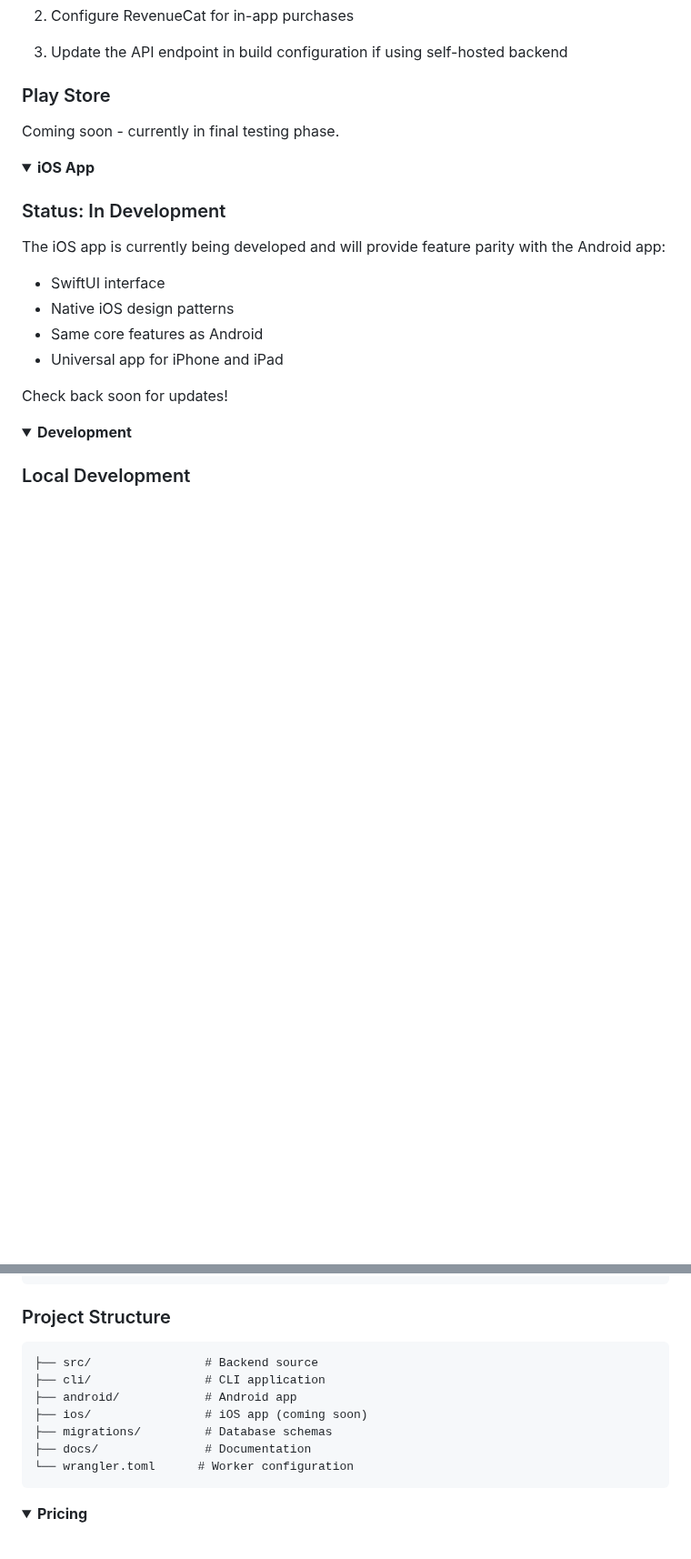
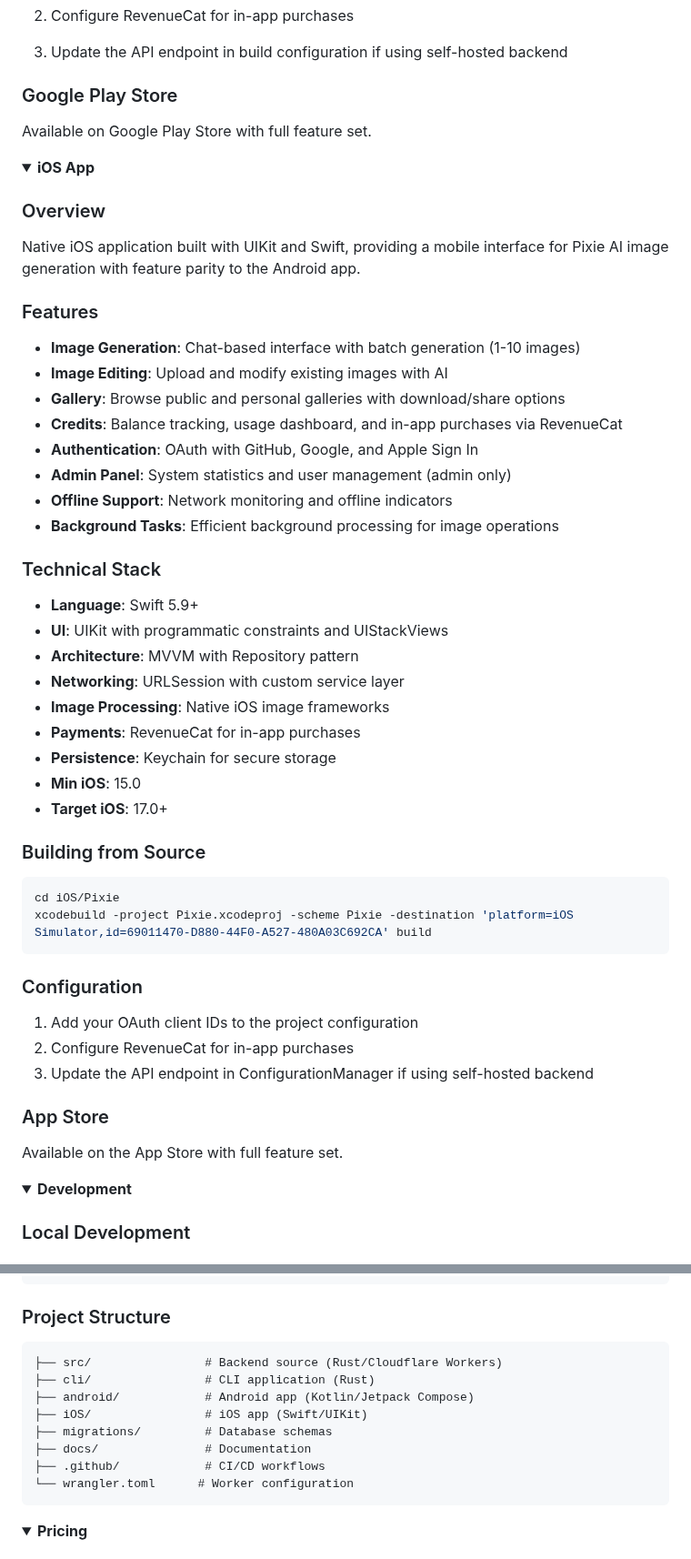
Before and after one commit to guitaripod/pixie, a Markdown page: README.md, 2 parts joined by grey strips. Shown at 91% size. Rendered like a GitHub page; folded sections open; blank space fills up the shorter version.

Commit message:
docs: update README to reflect fully implemented iOS and Android apps
- Remove 'coming soon' status for iOS app and add comprehensive feature list
- Update Android app section to reflect Play Store availability
- Update project overview and structure to match current implementation
- Add iOS build commands to development section
- Add technology stack details to project structure

````diff
--- a/README.md
+++ b/README.md
@@ -224,23 +224,51 @@ cd android
 
 3. Update the API endpoint in build configuration if using self-hosted backend
 
-### Play Store
-Coming soon - currently in final testing phase.
+### Google Play Store
+Available on Google Play Store with full feature set.
 
 </details>
 
 <details>
 <summary><b>iOS App</b></summary>
 
-### Status: In Development
+### Overview
+Native iOS application built with UIKit and Swift, providing a mobile interface for Pixie AI image generation with feature parity to the Android app.
 
-The iOS app is currently being developed and will provide feature parity with the Android app:
-- SwiftUI interface
-- Native iOS design patterns
-- Same core features as Android
-- Universal app for iPhone and iPad
+### Features
+- **Image Generation**: Chat-based interface with batch generation (1-10 images)
+- **Image Editing**: Upload and modify existing images with AI
+- **Gallery**: Browse public and personal galleries with download/share options
+- **Credits**: Balance tracking, usage dashboard, and in-app purchases via RevenueCat
+- **Authentication**: OAuth with GitHub, Google, and Apple Sign In
+- **Admin Panel**: System statistics and user management (admin only)
+- **Offline Support**: Network monitoring and offline indicators
+- **Background Tasks**: Efficient background processing for image operations
 
-Check back soon for updates!
+### Technical Stack
+- **Language**: Swift 5.9+
+- **UI**: UIKit with programmatic constraints and UIStackViews
+- **Architecture**: MVVM with Repository pattern
+- **Networking**: URLSession with custom service layer
+- **Image Processing**: Native iOS image frameworks
+- **Payments**: RevenueCat for in-app purchases
+- **Persistence**: Keychain for secure storage
+- **Min iOS**: 15.0
+- **Target iOS**: 17.0+
+
+### Building from Source
+```bash
+cd iOS/Pixie
+xcodebuild -project Pixie.xcodeproj -scheme Pixie -destination 'platform=iOS Simulator,id=69011470-D880-44F0-A527-480A03C692CA' build
+```
+
+### Configuration
+1. Add your OAuth client IDs to the project configuration
+2. Configure RevenueCat for in-app purchases
+3. Update the API endpoint in ConfigurationManager if using self-hosted backend
+
+### App Store
+Available on the App Store with full feature set.
 
 </details>
 
@@ -292,12 +326,13 @@ curl https://your-worker.workers.dev/
 
 ### Project Structure
 ```
-├── src/                # Backend source
-├── cli/                # CLI application
-├── android/            # Android app
-├── ios/                # iOS app (coming soon)
+├── src/                # Backend source (Rust/Cloudflare Workers)
+├── cli/                # CLI application (Rust)
+├── android/            # Android app (Kotlin/Jetpack Compose)
+├── iOS/                # iOS app (Swift/UIKit)
 ├── migrations/         # Database schemas
 ├── docs/               # Documentation
+├── .github/            # CI/CD workflows
 └── wrangler.toml      # Worker configuration
 ```
 
````
Also changed, not shown: other parts of README.md (+7 -1 lines).
